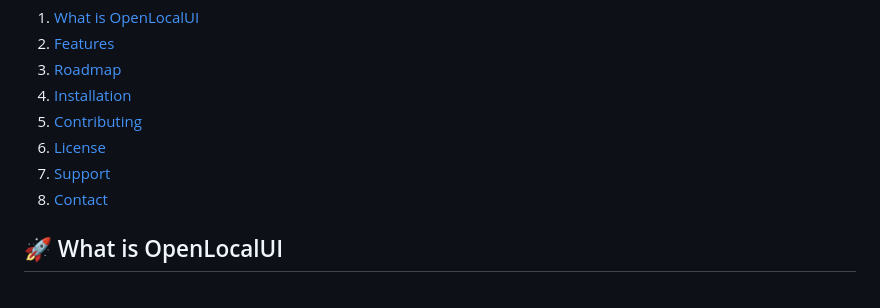
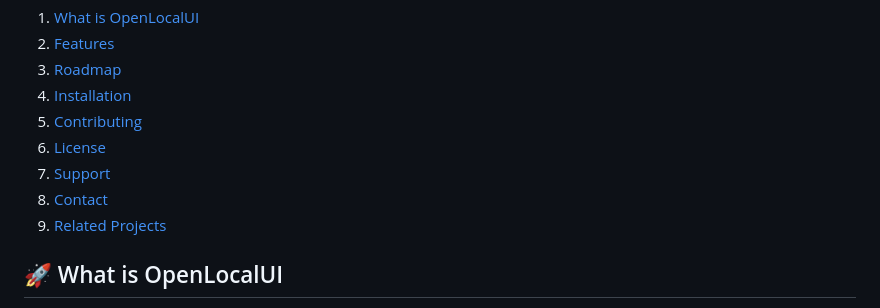
Before and after one commit to WilliamKarolDiCioccio/open_local_ui, a Markdown page: README.md, the part around the change. GitHub-like rendering.

Commit message:
Forgot to update the index as I always do

```diff
--- a/README.md
+++ b/README.md
@@ -27,6 +27,7 @@
 6. [License](#-license)
 7. [Support](#-support)
 8. [Contact](#-contact)
+9. [Related Projects](#-related-projects)
 
 ## 🚀 What is OpenLocalUI
 
```
